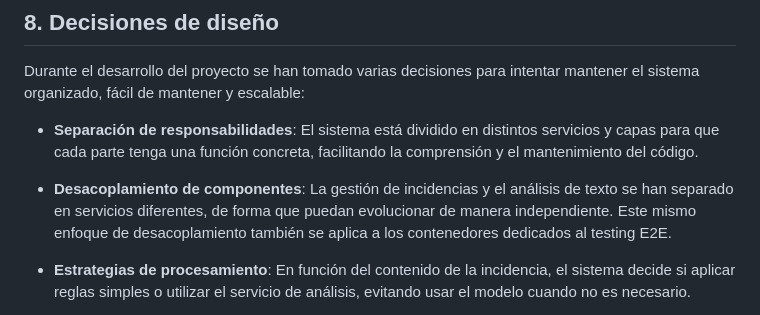
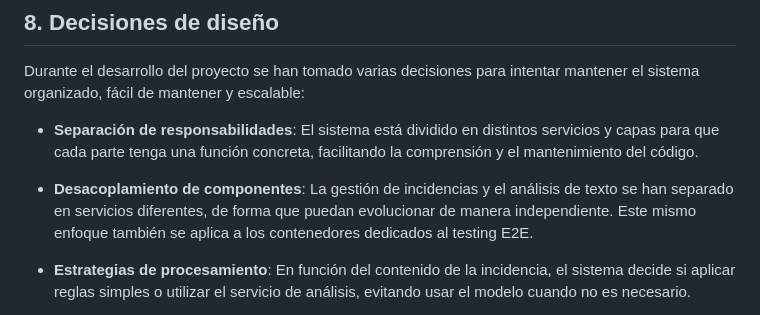
Before and after one commit to Franjpeca/incident-intelligence-platform, a Markdown page: README.md, the part around the change. Drawn GitHub-style.

Commit message:
Readme mejorado

```diff
--- a/README.md
+++ b/README.md
@@ -193,7 +193,7 @@ Durante el desarrollo del proyecto se han tomado varias decisiones para intentar
 
 - **Separación de responsabilidades**: El sistema está dividido en distintos servicios y capas para que cada parte tenga una función concreta, facilitando la comprensión y el mantenimiento del código.
 
-- **Desacoplamiento de componentes**: La gestión de incidencias y el análisis de texto se han separado en servicios diferentes, de forma que puedan evolucionar de manera independiente. Este mismo enfoque de desacoplamiento también se aplica a los contenedores dedicados al testing E2E.
+- **Desacoplamiento de componentes**: La gestión de incidencias y el análisis de texto se han separado en servicios diferentes, de forma que puedan evolucionar de manera independiente. Este mismo enfoque también se aplica a los contenedores dedicados al testing E2E.
 
 - **Estrategias de procesamiento**: En función del contenido de la incidencia, el sistema decide si aplicar reglas simples o utilizar el servicio de análisis, evitando usar el modelo cuando no es necesario.
 
```
